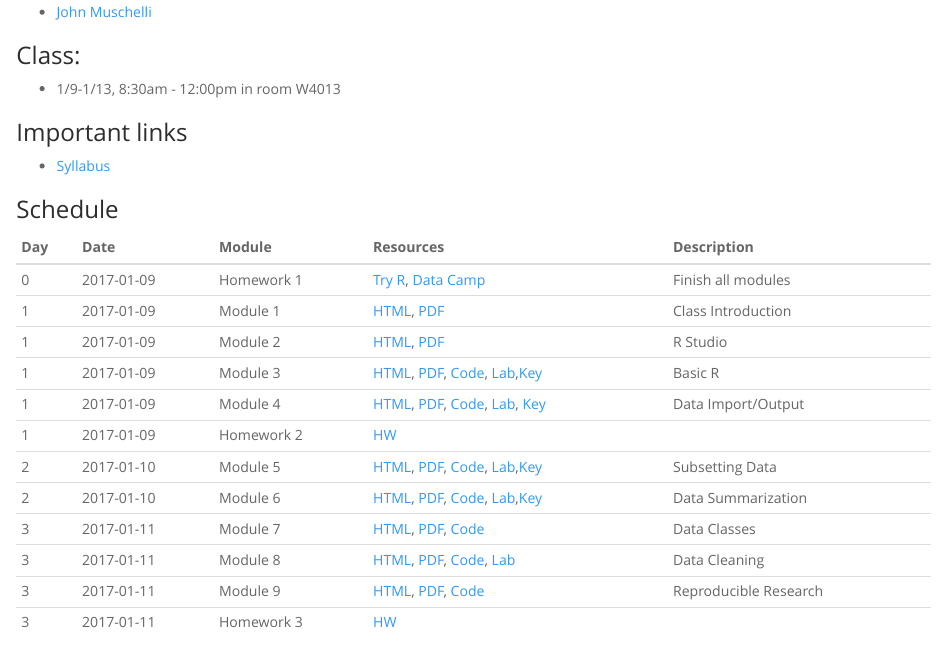
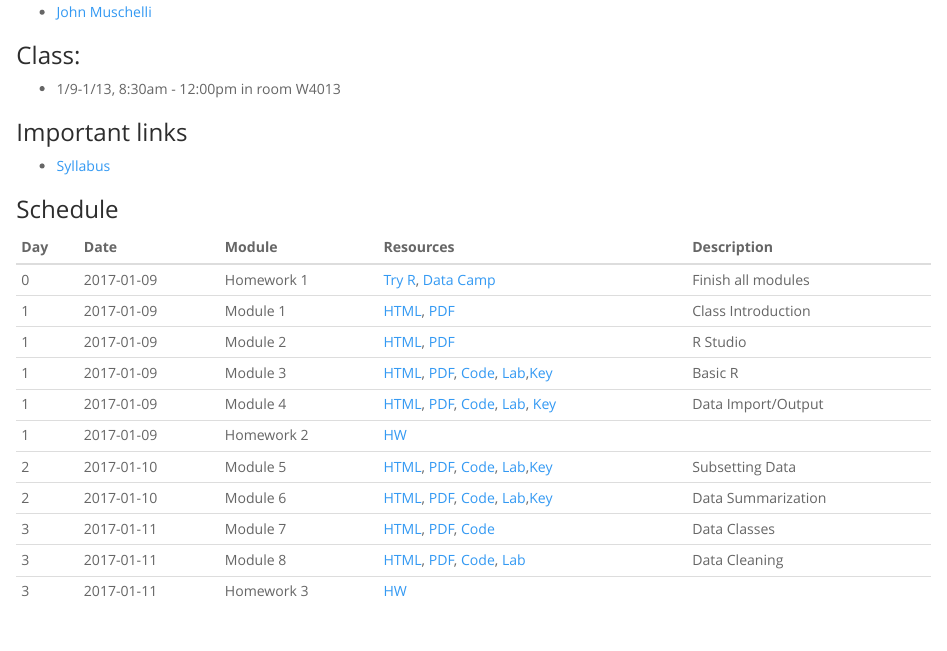
Before and after one commit to andrewejaffe/winterR_2017, an R Markdown document (index.Rmd): the page in a window 1100 px wide, from 130 px down. The pictures show the output file index.html that the author committed with the source, opened offline.

Commit message:
move knitr to tomorrow

```diff
--- a/index.Rmd
+++ b/index.Rmd
@@ -36,10 +36,9 @@ Winter R 2017
 | 2  | 2017-01-10 | Module 6 | [HTML](Data_Summarization/lecture/Data_Summarization.html), [PDF](Data_Summarization/lecture/Data_Summarization.pdf), [Code](Data_Summarization/lecture/Data_Summarization.R), [Lab](Data_Summarization/lab/Data_Summarization_Lab.R),[Key](Data_Summarization/lab/Data_Summarization_Lab_Key.R) | Data Summarization |
 | 3  | 2017-01-11 | Module 7  | [HTML](Data_Classes/lecture/Data_Classes.html), [PDF](Data_Classes/lecture/Data_Classes.pdf), [Code](Data_Classes/lecture/Data_Classes.R) | Data Classes
 | 3  | 2017-01-11 | Module 8  | [HTML](Data_Cleaning/lecture/Data_Cleaning.html), [PDF](Data_Cleaning/lecture/Data_Cleaning.pdf), [Code](Data_Cleaning/lecture/Data_Cleaning.R), [Lab](Data_Cleaning/lab/Data_Cleaning_Lab.R)<!--, [Key](Data_Cleaning/lab/Data_Cleaning_Lab_key.R)--> | Data Cleaning |
-| 3  | 2017-01-11 | Module 9  | [HTML](Knitr/lecture/Knitr.html), [PDF](Knitr/lecture/Knitr.pdf), [Code](Knitr/lecture/Knitr.Rmd) | Reproducible Research |
 | 3  | 2017-01-11  | Homework 3  | [HW ](HW/homework3.R)  |   |
 <!--
-
+| 3  | 2017-01-11 | Module 9  | [HTML](Knitr/lecture/Knitr.html), [PDF](Knitr/lecture/Knitr.pdf), [Code](Knitr/lecture/Knitr.Rmd) | Reproducible Research |
 | 4  | 2017-01-12 | Module 9  | [HTML](Manipulating_Data_in_R/lecture/Manipulating_Data_in_R.html), [PDF](Manipulating_Data_in_R/lecture/Manipulating_Data_in_R.pdf), [Code](Manipulating_Data_in_R/lecture/Manipulating_Data_in_R.R) | Data Manipulation |
 | 4  | 2017-01-12 | Module 10  | [HTML](Data_Visualization/lecture/Data_Visualization.html), [PDF](Data_Visualization/lecture/Data_Visualization.pdf), [Code](Data_Visualization/lecture/Data_Visualization.R),  [Lab](Data_Visualization/lab/Data_Visualization_Lab.R),  [Key](Data_Visualization/lab/Data_Visualization_Lab_key.R) | Data Visualization |
 | 5  | 2016-06-17 | Module 11  | [HTML](Statistics/lecture/Statistics.html), [PDF](Statistics/lecture/Statistics.pdf), [Code](Statistics/lecture/Statistics.R) | Statistics |
```
Also changed, not shown: index.html, 1 other file.
